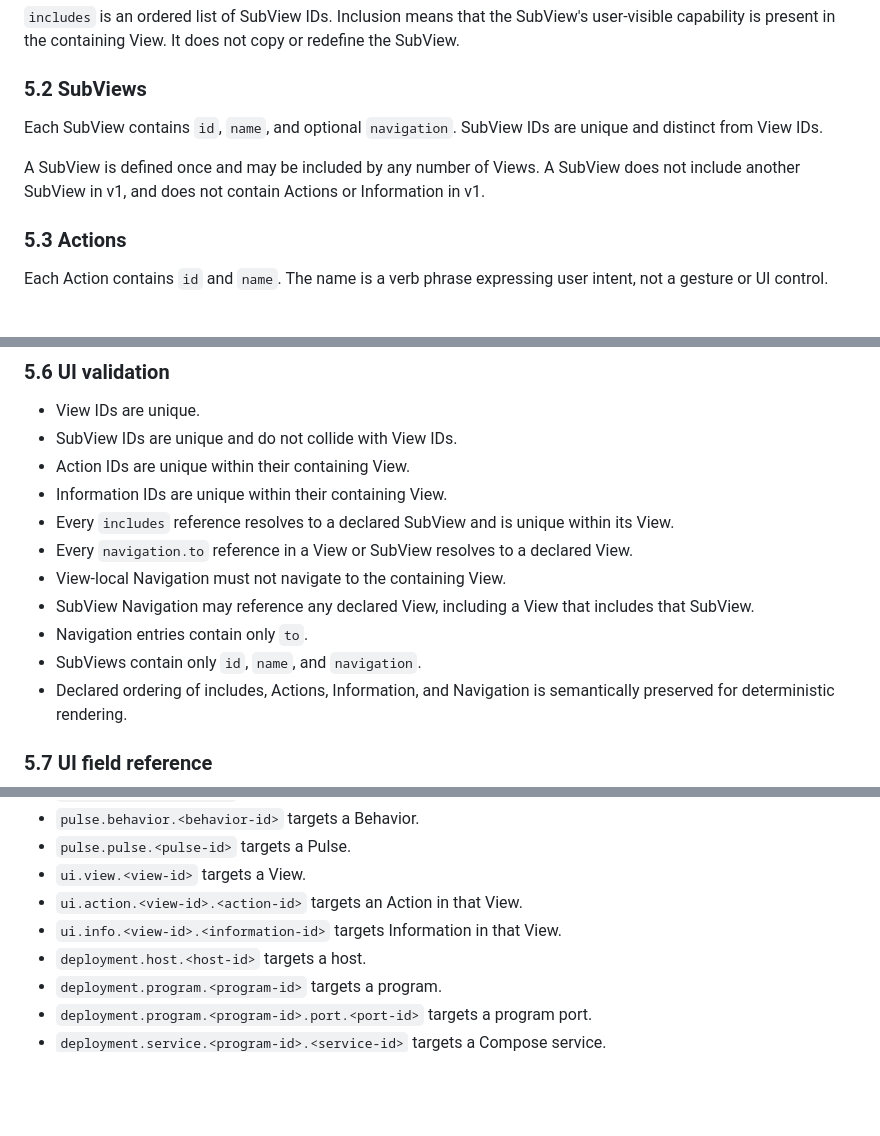
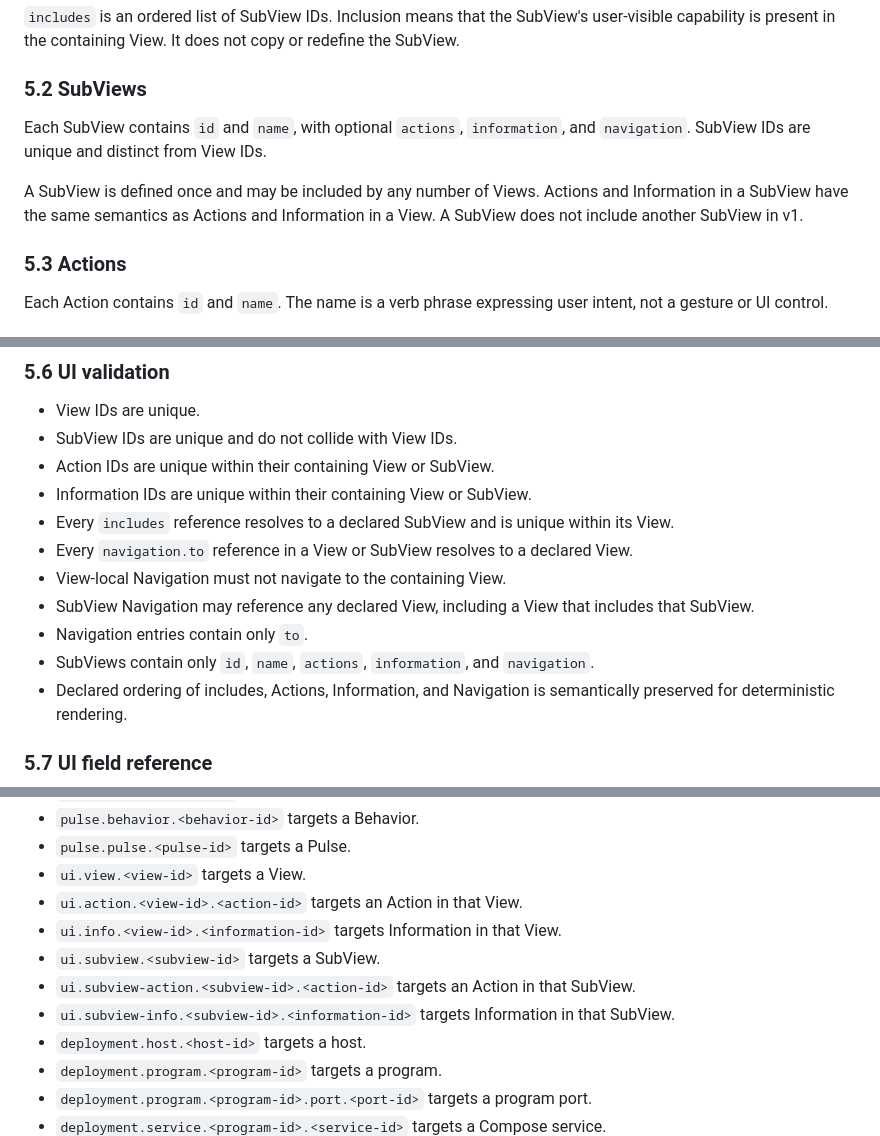
Before and after one commit to cpu-model/devmodel, a Markdown page: CPU/PROCESS/CPU-Artifact-Formats-v1.md, 3 parts joined by grey strips. GitHub-like rendering; blank space fills up the shorter version.

Commit message:
Allow actions and information in SubViews

```diff
--- a/CPU/PROCESS/CPU-Artifact-Formats-v1.md
+++ b/CPU/PROCESS/CPU-Artifact-Formats-v1.md
@@ -300,9 +300,9 @@ Each View contains `id` and `name`. `includes`, `actions`, `information`, and Vi
 
 ### 5.2 SubViews
 
-Each SubView contains `id`, `name`, and optional `navigation`. SubView IDs are unique and distinct from View IDs.
+Each SubView contains `id` and `name`, with optional `actions`, `information`, and `navigation`. SubView IDs are unique and distinct from View IDs.
 
-A SubView is defined once and may be included by any number of Views. A SubView does not include another SubView in v1, and does not contain Actions or Information in v1.
+A SubView is defined once and may be included by any number of Views. Actions and Information in a SubView have the same semantics as Actions and Information in a View. A SubView does not include another SubView in v1.
 
 ### 5.3 Actions
 
@@ -331,14 +331,14 @@ Navigation describes user-significant navigation capability, not a menu, tab, bu
 
 - View IDs are unique.
 - SubView IDs are unique and do not collide with View IDs.
-- Action IDs are unique within their containing View.
-- Information IDs are unique within their containing View.
+- Action IDs are unique within their containing View or SubView.
+- Information IDs are unique within their containing View or SubView.
 - Every `includes` reference resolves to a declared SubView and is unique within its View.
 - Every `navigation.to` reference in a View or SubView resolves to a declared View.
 - View-local Navigation must not navigate to the containing View.
 - SubView Navigation may reference any declared View, including a View that includes that SubView.
 - Navigation entries contain only `to`.
-- SubViews contain only `id`, `name`, and `navigation`.
+- SubViews contain only `id`, `name`, `actions`, `information`, and `navigation`.
 - Declared ordering of includes, Actions, Information, and Navigation is semantically preserved for deterministic rendering.
 
 ### 5.7 UI field reference
@@ -830,6 +832,9 @@ Words outside angle brackets are literal. IDs come from the corresponding semant
 - `ui.view.<view-id>` targets a View.
 - `ui.action.<view-id>.<action-id>` targets an Action in that View.
 - `ui.info.<view-id>.<information-id>` targets Information in that View.
+- `ui.subview.<subview-id>` targets a SubView.
+- `ui.subview-action.<subview-id>.<action-id>` targets an Action in that SubView.
+- `ui.subview-info.<subview-id>.<information-id>` targets Information in that SubView.
 - `deployment.host.<host-id>` targets a host.
 - `deployment.program.<program-id>` targets a program.
 - `deployment.program.<program-id>.port.<port-id>` targets a program port.
```
Also changed, not shown: other parts of CPU/PROCESS/CPU-Artifact-Formats-v1.md (+3 -1 lines).
